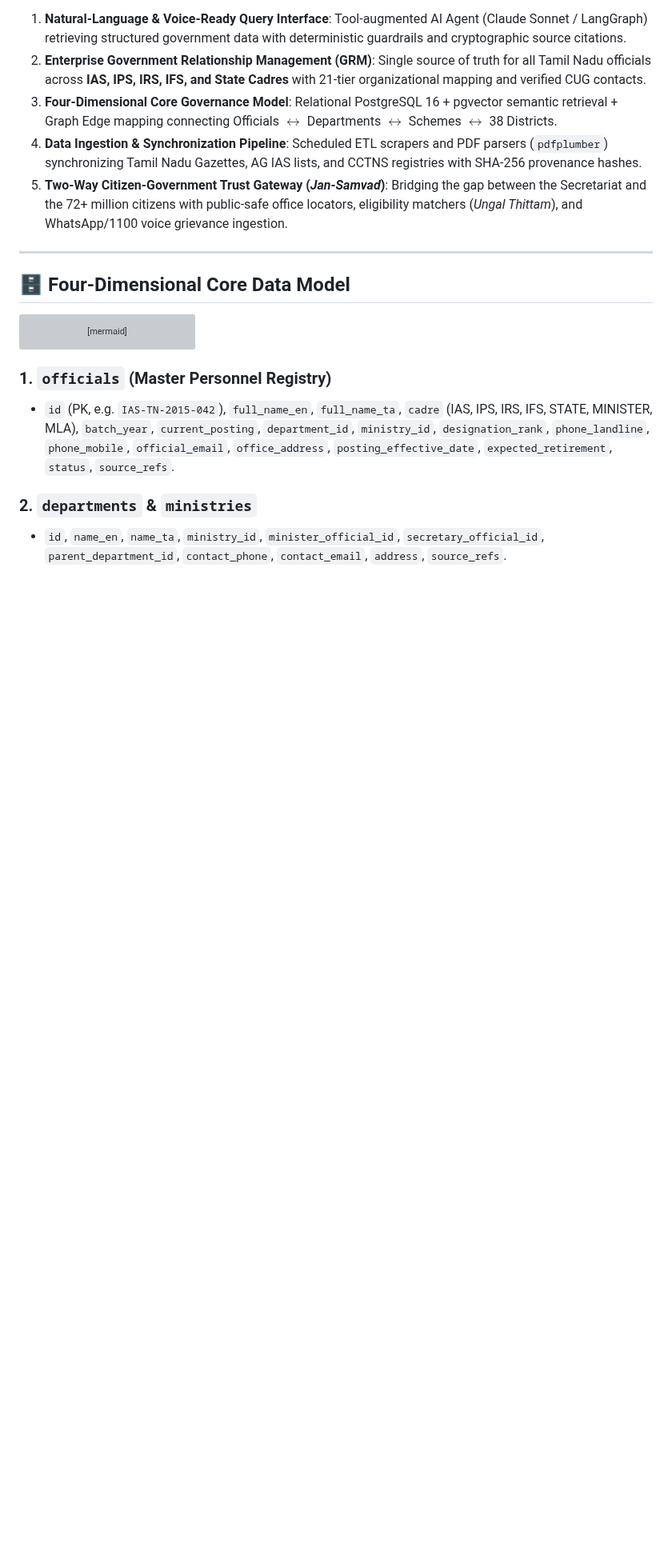
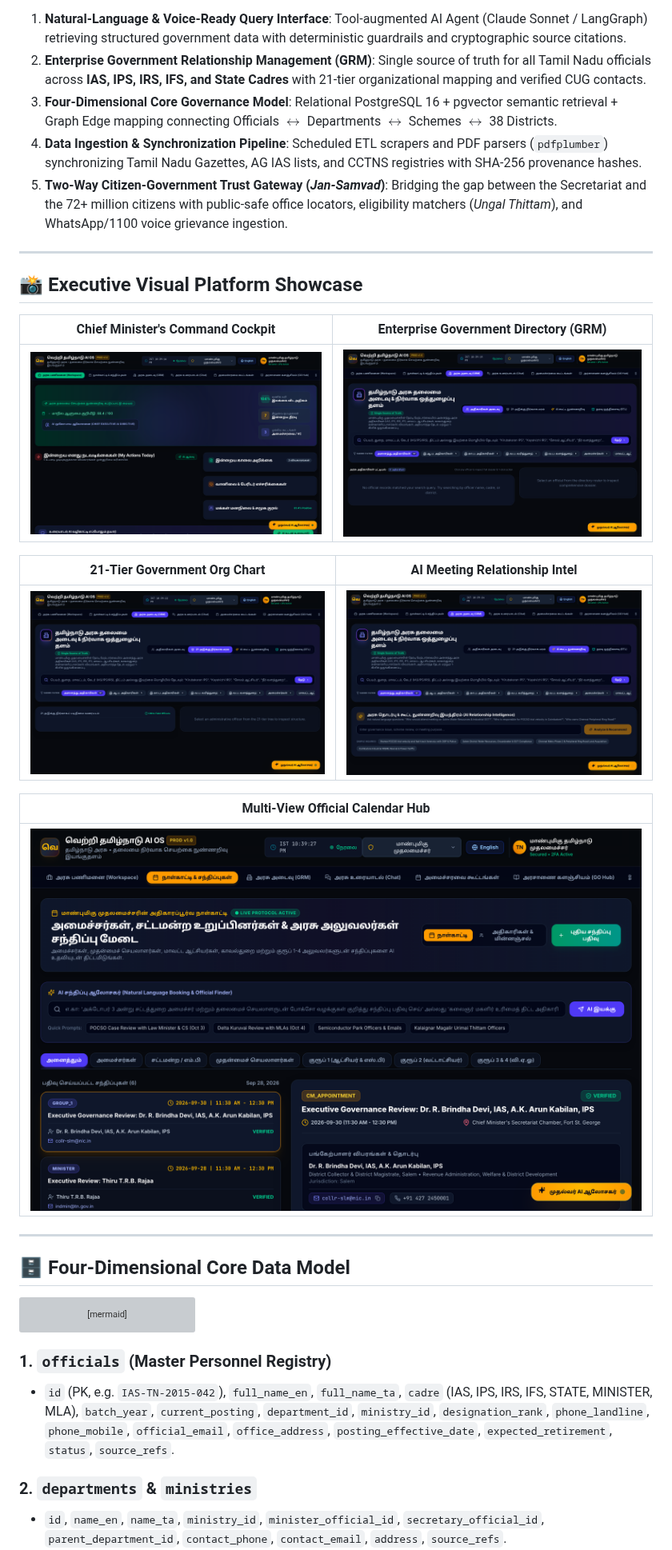
Before and after one commit to kiru6006/vetri-tncm-team-agent, a Markdown page: README.md, the part around the change. Shown at 80% size. Rendered like a GitHub page; pictures changed too: docs/screenshots/01_cm_executive_workspace.png (added), docs/screenshots/02_enterprise_grm_directory.png (added), docs/screenshots/03_grm_21tier_org_chart.png (added); blank space fills up the shorter version; grey boxes are pictures that could not be loaded.

Commit message:
docs: add high-resolution UI screenshots and embed into playbook & README

```diff
--- a/README.md
+++ b/README.md
@@ -14,6 +14,22 @@ The platform unifies disparate departmental data silos into an intelligent, quer
 3. **Four-Dimensional Core Governance Model**: Relational PostgreSQL 16 + pgvector semantic retrieval + Graph Edge mapping connecting Officials $\leftrightarrow$ Departments $\leftrightarrow$ Schemes $\leftrightarrow$ 38 Districts.
 4. **Data Ingestion & Synchronization Pipeline**: Scheduled ETL scrapers and PDF parsers (`pdfplumber`) synchronizing Tamil Nadu Gazettes, AG IAS lists, and CCTNS registries with SHA-256 provenance hashes.
 5. **Two-Way Citizen-Government Trust Gateway (*Jan-Samvad*)**: Bridging the gap between the Secretariat and the 72+ million citizens with public-safe office locators, eligibility matchers (*Ungal Thittam*), and WhatsApp/1100 voice grievance ingestion.
+
+---
+
+## 📸 Executive Visual Platform Showcase
+
+| Chief Minister's Command Cockpit | Enterprise Government Directory (GRM) |
+|:---:|:---:|
+| ![CM Executive Workspace](docs/screenshots/01_cm_executive_workspace.png) | ![GRM Directory](docs/screenshots/02_enterprise_grm_directory.png) |
+
+| 21-Tier Government Org Chart | AI Meeting Relationship Intel |
+|:---:|:---:|
+| ![21-Tier Org Chart](docs/screenshots/03_grm_21tier_org_chart.png) | ![AI Meeting Intelligence](docs/screenshots/04_ai_meeting_relationship_intel.png) |
+
+| Multi-View Official Calendar Hub |
+|:---:|
+| ![Official Calendar](docs/screenshots/05_official_calendar_appointments.png) |
 
 ---
 
```
Also changed, not shown: docs/05_MINISTERS_AND_OFFICIALS_USE_CASES_PLAYBOOK.md (+32 -3 lines), docs/screenshots/03_official_calendar_appointments.png (added), 2 other files.
